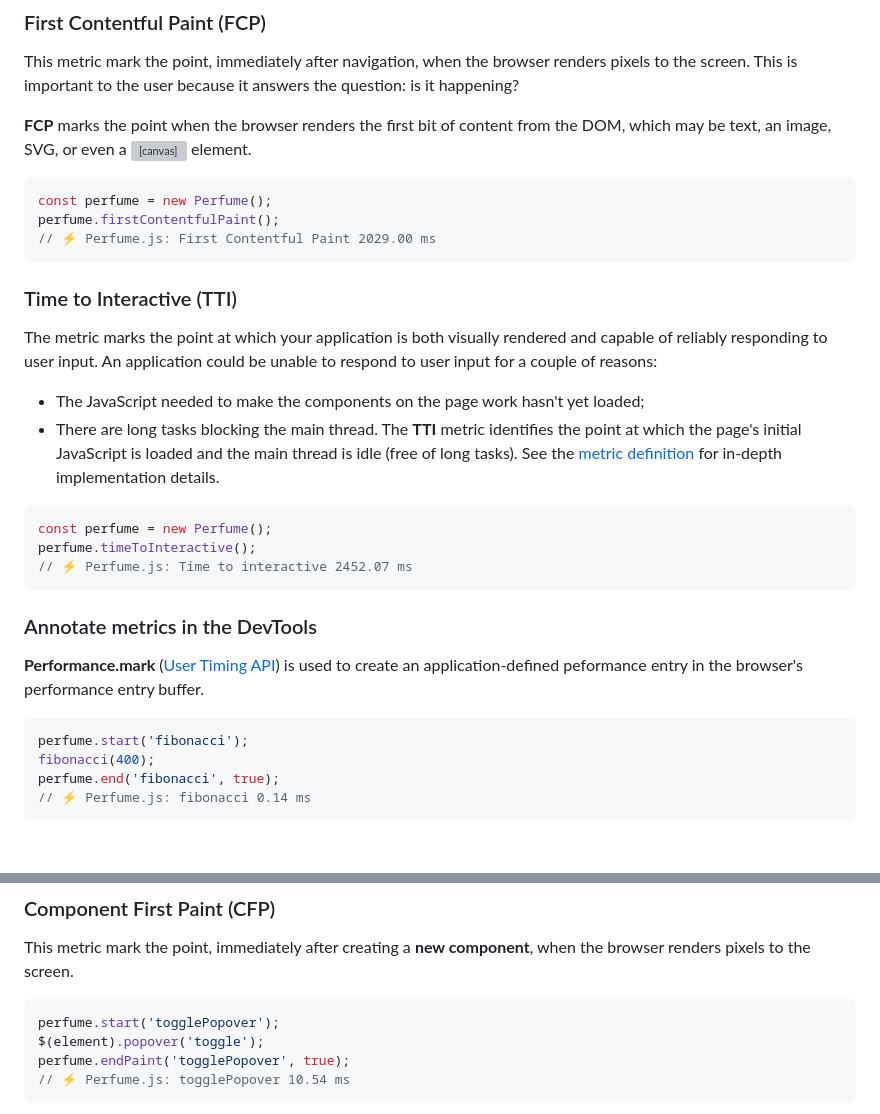
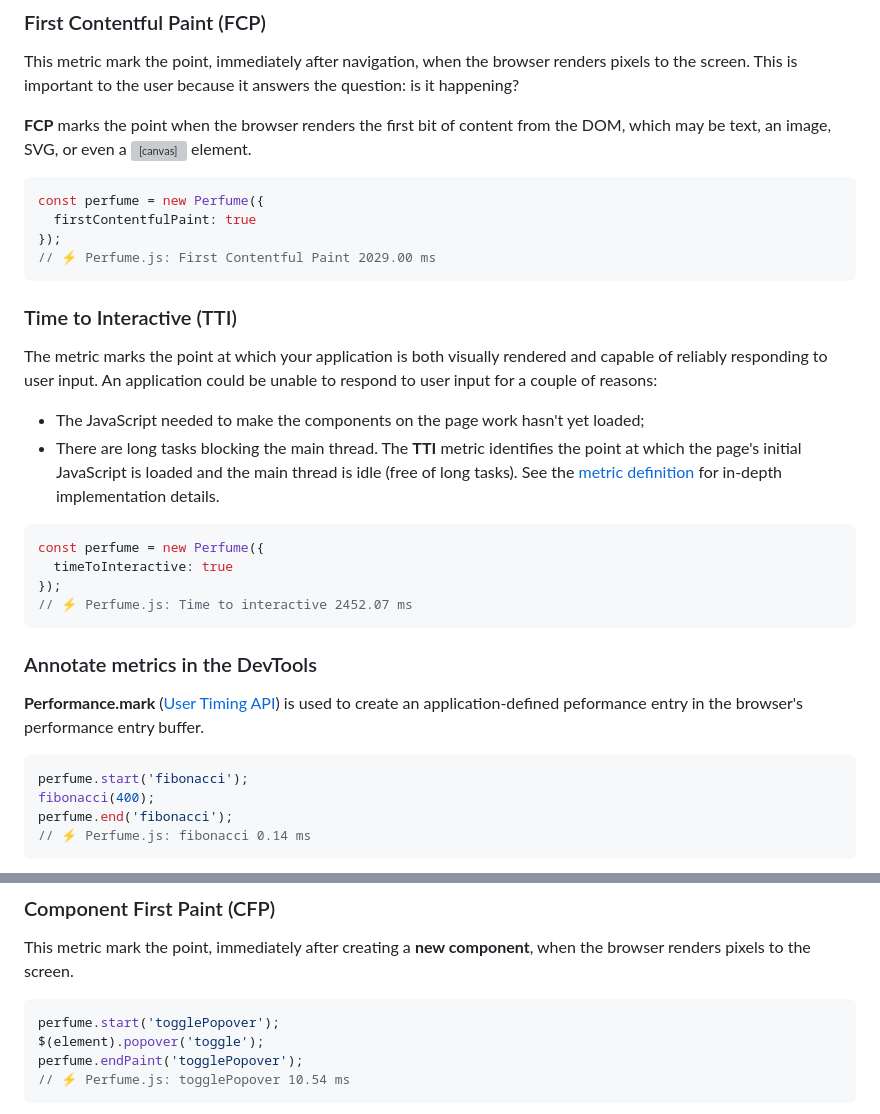
Before and after one commit to Zizzamia/perfume.js, a Markdown page: README.md, 2 parts joined by grey strips. Drawn GitHub-style; blank space fills up the shorter version; grey boxes are pictures that could not be loaded.

````diff
--- a/README.md
+++ b/README.md
@@ -59,8 +59,9 @@ This metric mark the point, immediately after navigation, when the browser rende
 **FCP** marks the point when the browser renders the first bit of content from the DOM, which may be text, an image, SVG, or even a <canvas> element.
 
 ```javascript
-const perfume = new Perfume();
-perfume.firstContentfulPaint();
+const perfume = new Perfume({
+  firstContentfulPaint: true
+});
 // ⚡️ Perfume.js: First Contentful Paint 2029.00 ms
 ```
 
@@ -72,8 +73,9 @@ The metric marks the point at which your application is both visually rendered a
 The **TTI** metric identifies the point at which the page's initial JavaScript is loaded and the main thread is idle (free of long tasks). See the [metric definition](https://docs.google.com/document/d/1GGiI9-7KeY3TPqS3YT271upUVimo-XiL5mwWorDUD4c/preview#) for in-depth implementation details.
 
 ```javascript
-const perfume = new Perfume();
-perfume.timeToInteractive();
+const perfume = new Perfume({
+  timeToInteractive: true
+});
 // ⚡️ Perfume.js: Time to interactive 2452.07 ms
 ```
 
@@ -84,7 +86,7 @@ perfume.timeToInteractive();
 ```javascript
 perfume.start('fibonacci');
 fibonacci(400);
-perfume.end('fibonacci', true);
+perfume.end('fibonacci');
 // ⚡️ Perfume.js: fibonacci 0.14 ms
 ```
 ![Performance Mark](https://github.com/Zizzamia/perfume.js/blob/master/docs/src/assets/performance-mark.png)
@@ -96,7 +98,7 @@ This metric mark the point, immediately after creating a **new component**, when
 ```javascript
 perfume.start('togglePopover');
 $(element).popover('toggle');
-perfume.endPaint('togglePopover', true);
+perfume.endPaint('togglePopover');
 // ⚡️ Perfume.js: togglePopover 10.54 ms
 ```
 ![Performance CFP](https://github.com/Zizzamia/perfume.js/blob/master/docs/src/assets/performance-cfp.png)
````
Also changed, not shown: other parts of README.md (+28 -6 lines), CHANGELOG.md (+13 -0 lines), docs/src/assets/perfume-logo-v0-5-0.png (added), 3 other files.
